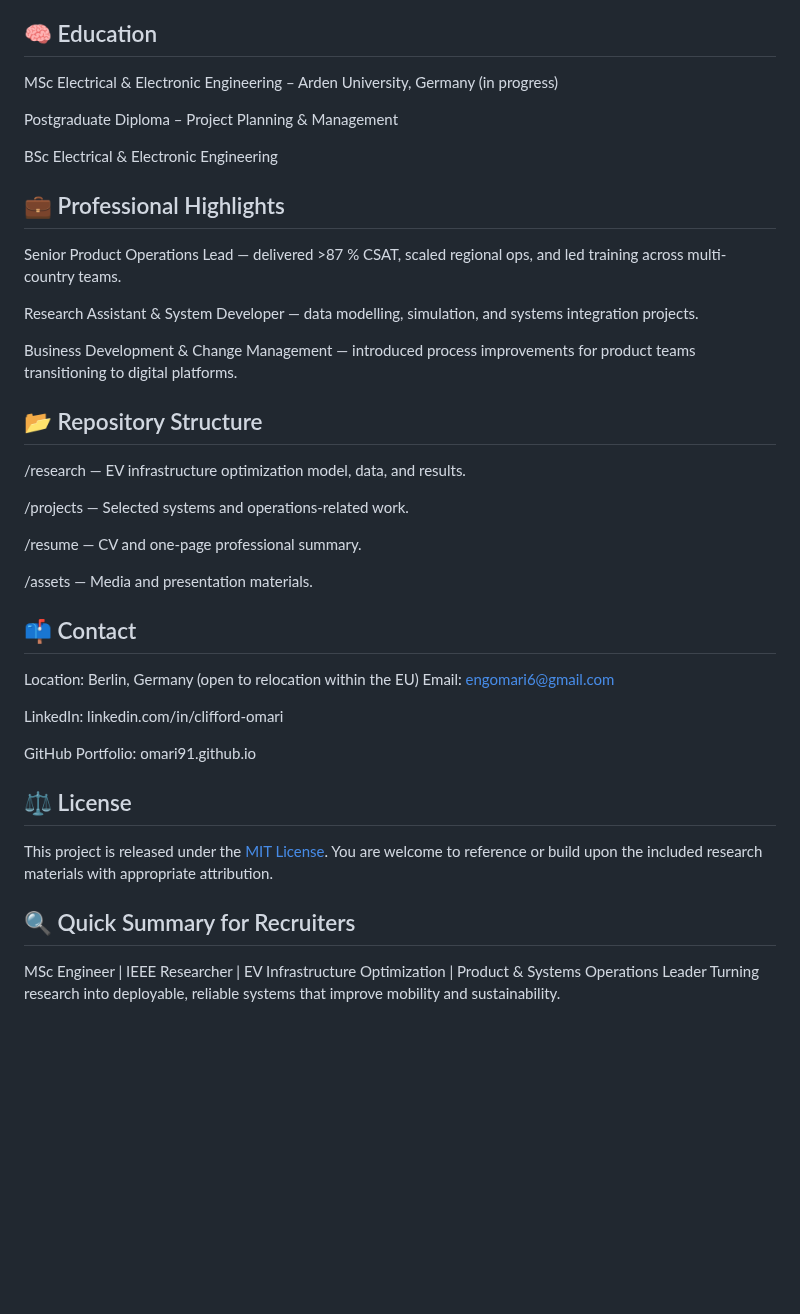
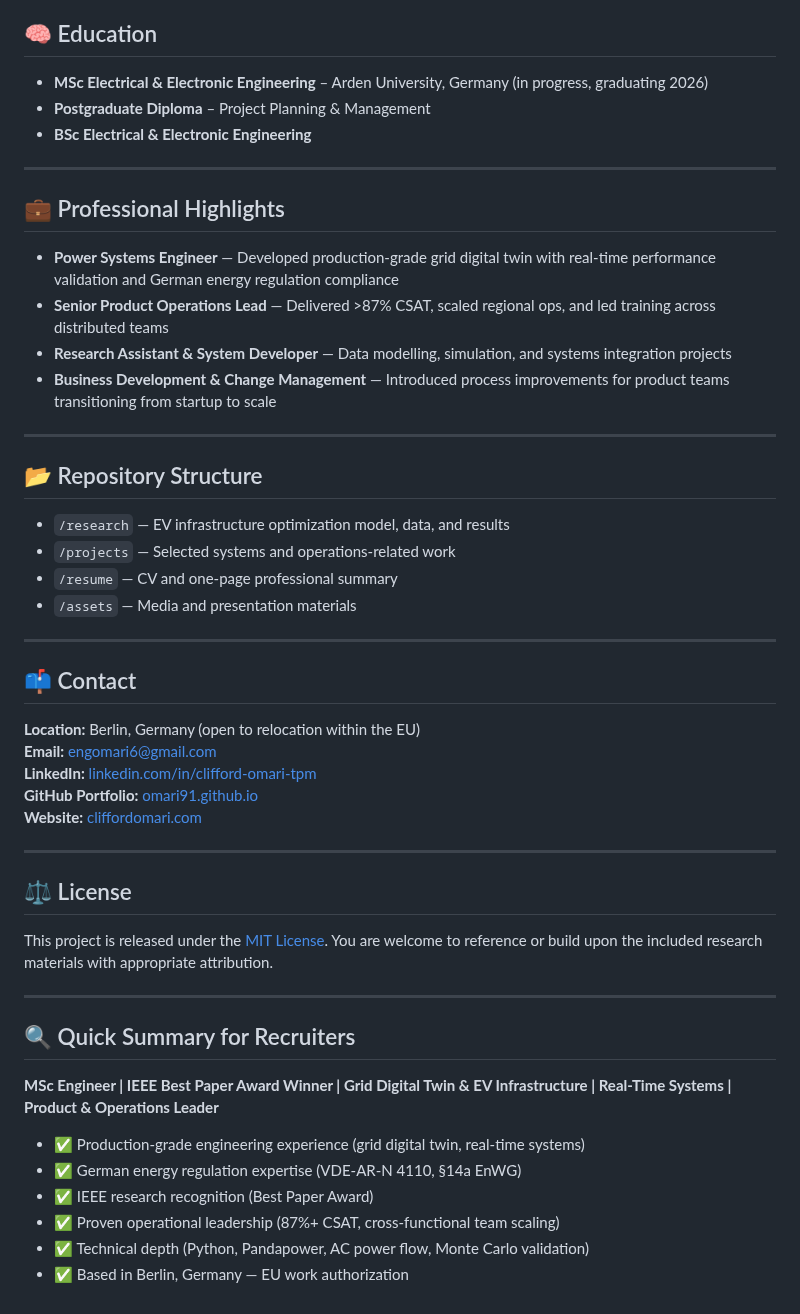
Before and after one commit to omari91/omari91.github.io, a Markdown page: README.md, the part around one of its changes. Drawn GitHub-style; blank space fills up the shorter version.

```diff
--- a/README.md
+++ b/README.md
@@ -39,45 +71,53 @@ demo_colab.ipynb — Example model notebook
 
 ## 🧠 Education
 
-MSc Electrical & Electronic Engineering – Arden University, Germany (in progress)
+- **MSc Electrical & Electronic Engineering** – Arden University, Germany (in progress, graduating 2026)
+- **Postgraduate Diploma** – Project Planning & Management
+- **BSc Electrical & Electronic Engineering**
 
-Postgraduate Diploma – Project Planning & Management
-
-BSc Electrical & Electronic Engineering
+---
 
 ## 💼 Professional Highlights
 
-Senior Product Operations Lead — delivered >87 % CSAT, scaled regional ops, and led training across multi-country teams.
+- **Power Systems Engineer** — Developed production-grade grid digital twin with real-time performance validation and German energy regulation compliance
+- **Senior Product Operations Lead** — Delivered >87% CSAT, scaled regional ops, and led training across distributed teams
+- **Research Assistant & System Developer** — Data modelling, simulation, and systems integration projects
+- **Business Development & Change Management** — Introduced process improvements for product teams transitioning from startup to scale
 
-Research Assistant & System Developer — data modelling, simulation, and systems integration projects.
-
-Business Development & Change Management — introduced process improvements for product teams transitioning to digital platforms.
+---
 
 ## 📂 Repository Structure
 
-/research — EV infrastructure optimization model, data, and results.
+- `/research` — EV infrastructure optimization model, data, and results
+- `/projects` — Selected systems and operations-related work
+- `/resume` — CV and one-page professional summary
+- `/assets` — Media and presentation materials
 
-/projects — Selected systems and operations-related work.
-
-/resume — CV and one-page professional summary.
-
-/assets — Media and presentation materials.
+---
 
 ## 📫 Contact
 
-Location: Berlin, Germany (open to relocation within the EU)
-Email: engomari6@gmail.com
+**Location:** Berlin, Germany (open to relocation within the EU)
+**Email:** [engomari6@gmail.com](mailto:engomari6@gmail.com)
+**LinkedIn:** [linkedin.com/in/clifford-omari-tpm](https://linkedin.com/in/clifford-omari-tpm)
+**GitHub Portfolio:** [omari91.github.io](https://omari91.github.io)
+**Website:** [cliffordomari.com](https://www.cliffordomari.com)
 
-LinkedIn: linkedin.com/in/clifford-omari
-
-GitHub Portfolio: omari91.github.io
+---
 
 ## ⚖️ License
 
-This project is released under the  [MIT License](LICENSE).
-You are welcome to reference or build upon the included research materials with appropriate attribution.
+This project is released under the [MIT License](LICENSE). You are welcome to reference or build upon the included research materials with appropriate attribution.
+
+---
 
 ## 🔍 Quick Summary for Recruiters
 
-MSc Engineer | IEEE Researcher | EV Infrastructure Optimization | Product & Systems Operations Leader
-Turning research into deployable, reliable systems that improve mobility and sustainability.
+**MSc Engineer | IEEE Best Paper Award Winner | Grid Digital Twin & EV Infrastructure | Real-Time Systems | Product & Operations Leader**
+
+- ✅ Production-grade engineering experience (grid digital twin, real-time systems)
+- ✅ German energy regulation expertise (VDE-AR-N 4110, §14a EnWG)
+- ✅ IEEE research recognition (Best Paper Award)
+- ✅ Proven operational leadership (87%+ CSAT, cross-functional team scaling)
+- ✅ Technical depth (Python, Pandapower, AC power flow, Monte Carlo validation)
+- ✅ Based in Berlin, Germany — EU work authorization
```
Also changed, not shown: other parts of README.md (+53 -21 lines).
